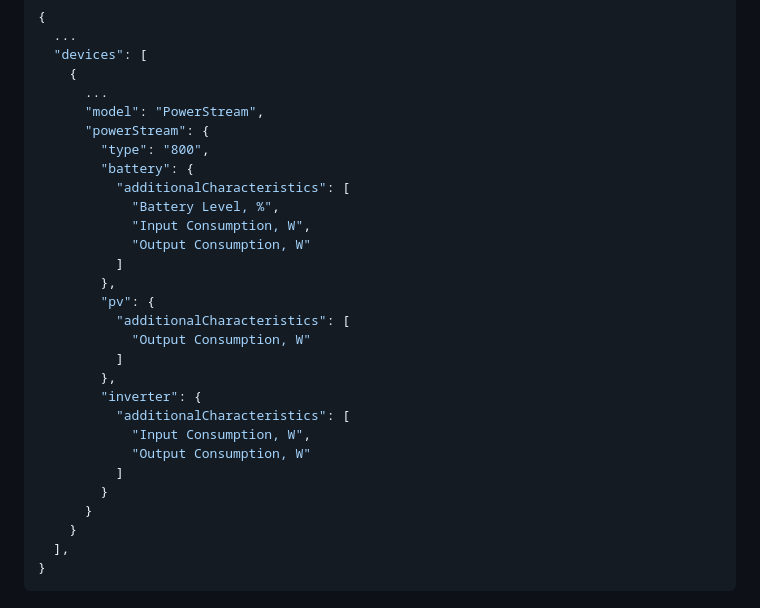
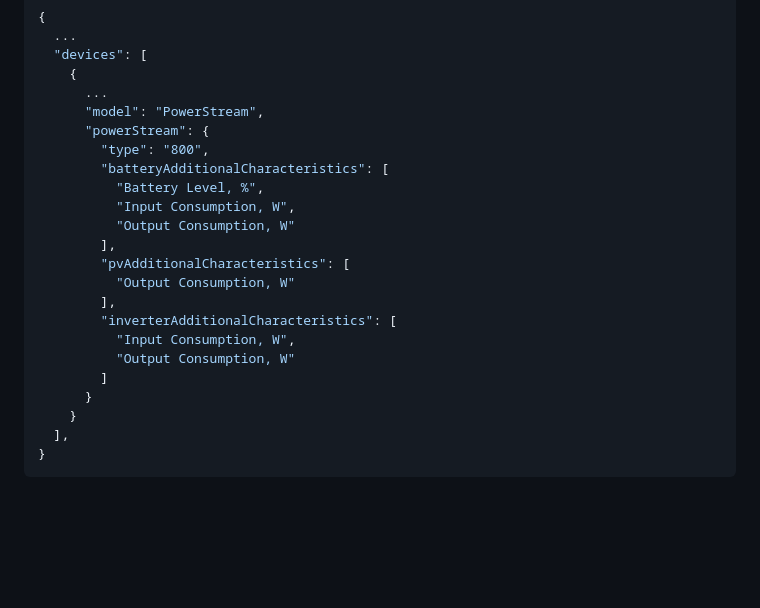
Before and after one commit to PietroLubini/homebridge-ecoflow, a Markdown page: README.md, the part around the change. Drawn GitHub-style; blank space fills up the shorter version.

```diff
--- a/README.md
+++ b/README.md
@@ -211,24 +211,18 @@ The following additional characteristics is available:
       "model": "PowerStream",
       "powerStream": {
         "type": "800",
-        "battery": {
-          "additionalCharacteristics": [
-            "Battery Level, %",
-            "Input Consumption, W",
-            "Output Consumption, W"
-          ]
-        },
-        "pv": {
-          "additionalCharacteristics": [
-            "Output Consumption, W"
-          ]
-        },
-        "inverter": {
-          "additionalCharacteristics": [
-            "Input Consumption, W",
-            "Output Consumption, W"
-          ]
-        }
+        "batteryAdditionalCharacteristics": [
+          "Battery Level, %",
+          "Input Consumption, W",
+          "Output Consumption, W"
+        ],
+        "pvAdditionalCharacteristics": [
+          "Output Consumption, W"
+        ],
+        "inverterAdditionalCharacteristics": [
+          "Input Consumption, W",
+          "Output Consumption, W"
+        ]
       }
     }
   ],
```
